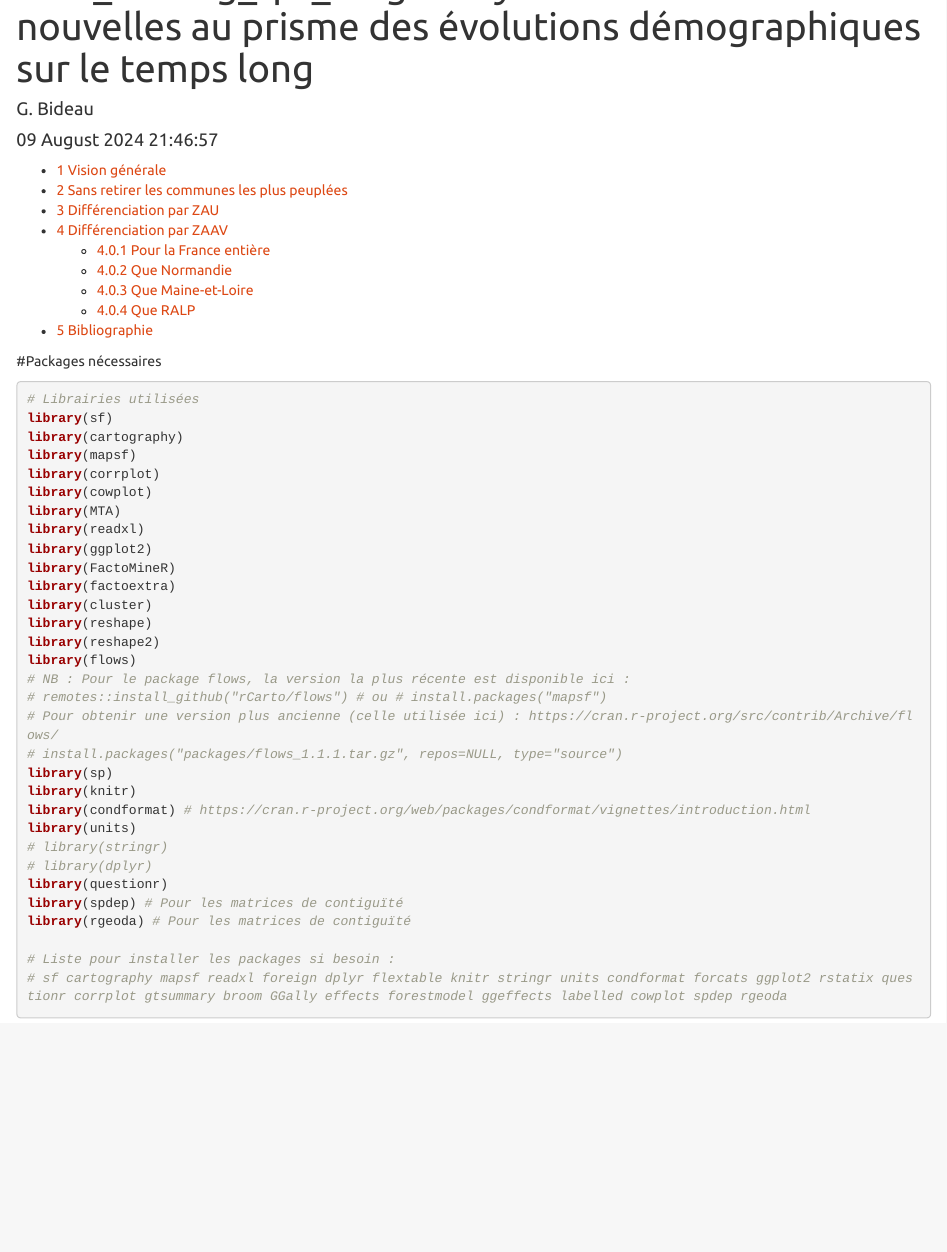
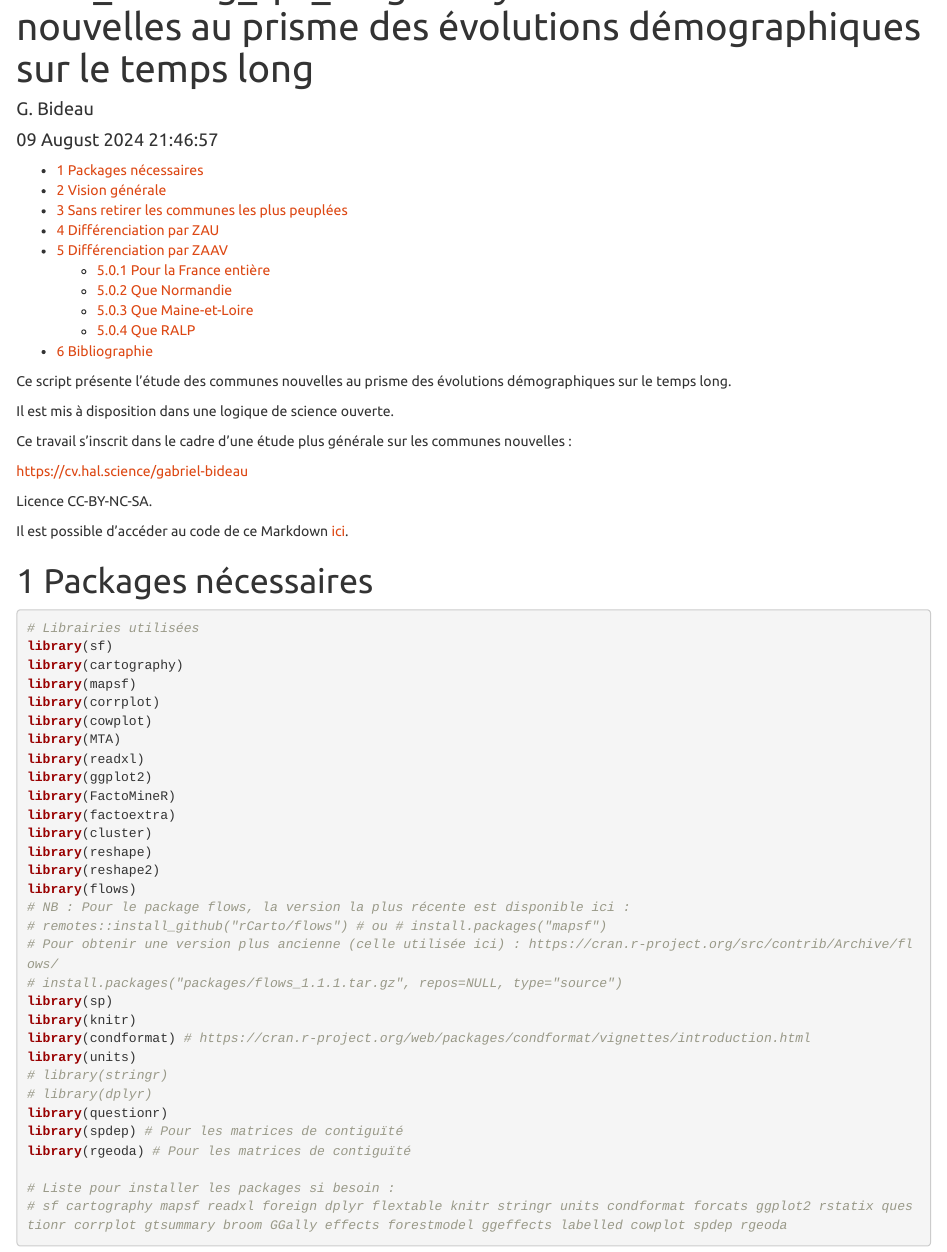
Before and after one commit to GBideau/CN_demog_temps_long, an R Markdown document (demog_tps_long.Rmd): the page in a window 1100 px wide, from 60 px down. Rendered offline with R 4.5, knitr and Pandoc, with nearby package versions; some code elsewhere in the file could not run offline; a font, style sheet, LaTeX package, included part or bibliography that could not be used is replaced or left out.

Commit message:
Ajout liens pour fichier

````diff
--- a/demog_tps_long.Rmd
+++ b/demog_tps_long.Rmd
@@ -47,10 +47,20 @@ library(rgeoda) # Pour les matrices de contiguïté
 
 ```
 
+Ce script présente l'étude des communes nouvelles au prisme des évolutions démographiques sur le temps long.
+
+Il est mis à disposition dans une logique de science ouverte.
+
+Ce travail s'inscrit dans le cadre d'une étude plus générale sur les communes nouvelles :
+
+https://cv.hal.science/gabriel-bideau
+
+Licence CC-BY-NC-SA.
+
+Il est possible d'accéder au code de ce Markdown [ici](https://gbideau.github.io/CN_demog_temps_long/demog_tps_long.Rmd).
 
 
-
-#Packages nécessaires
+# Packages nécessaires
 
 
 ```{r Librairies}
````
